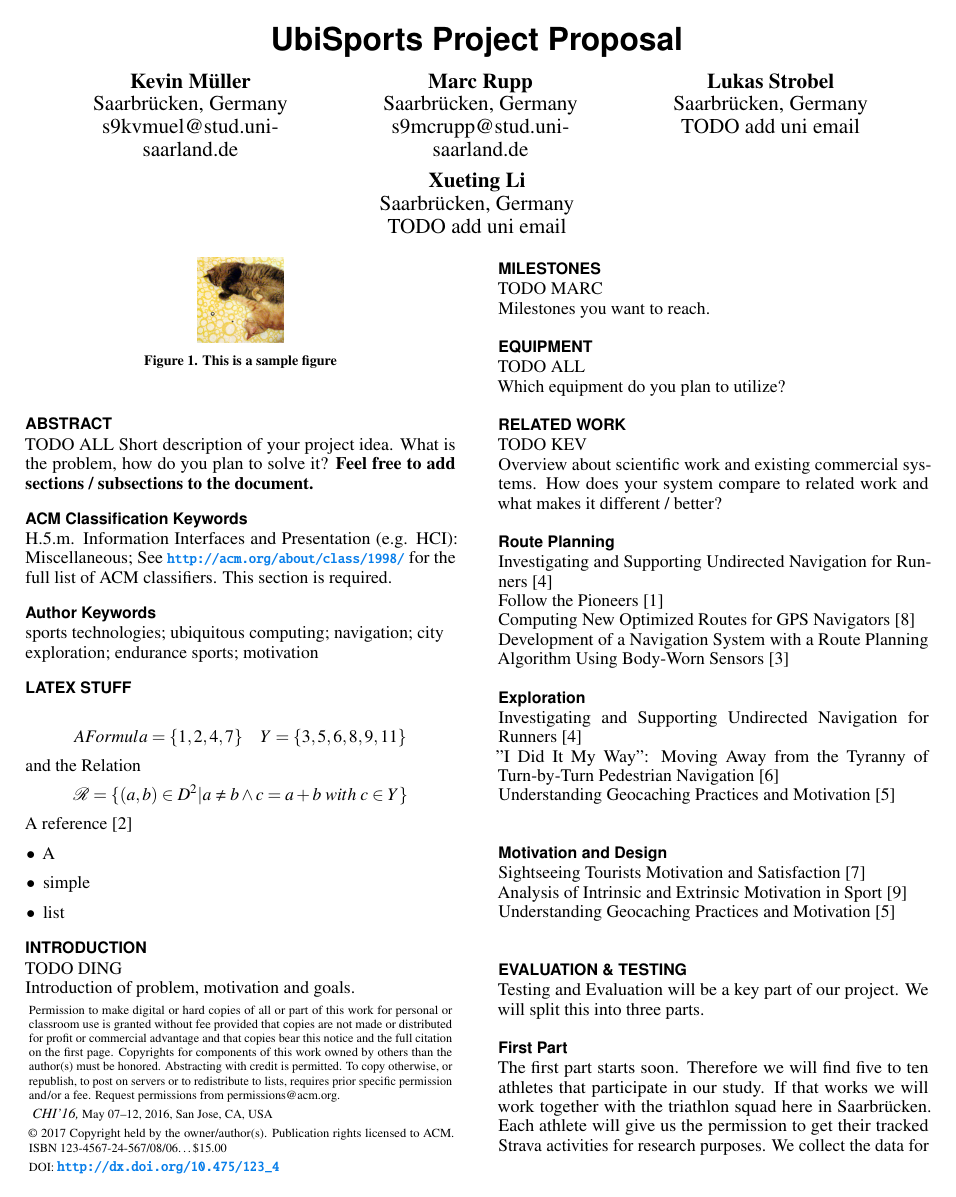
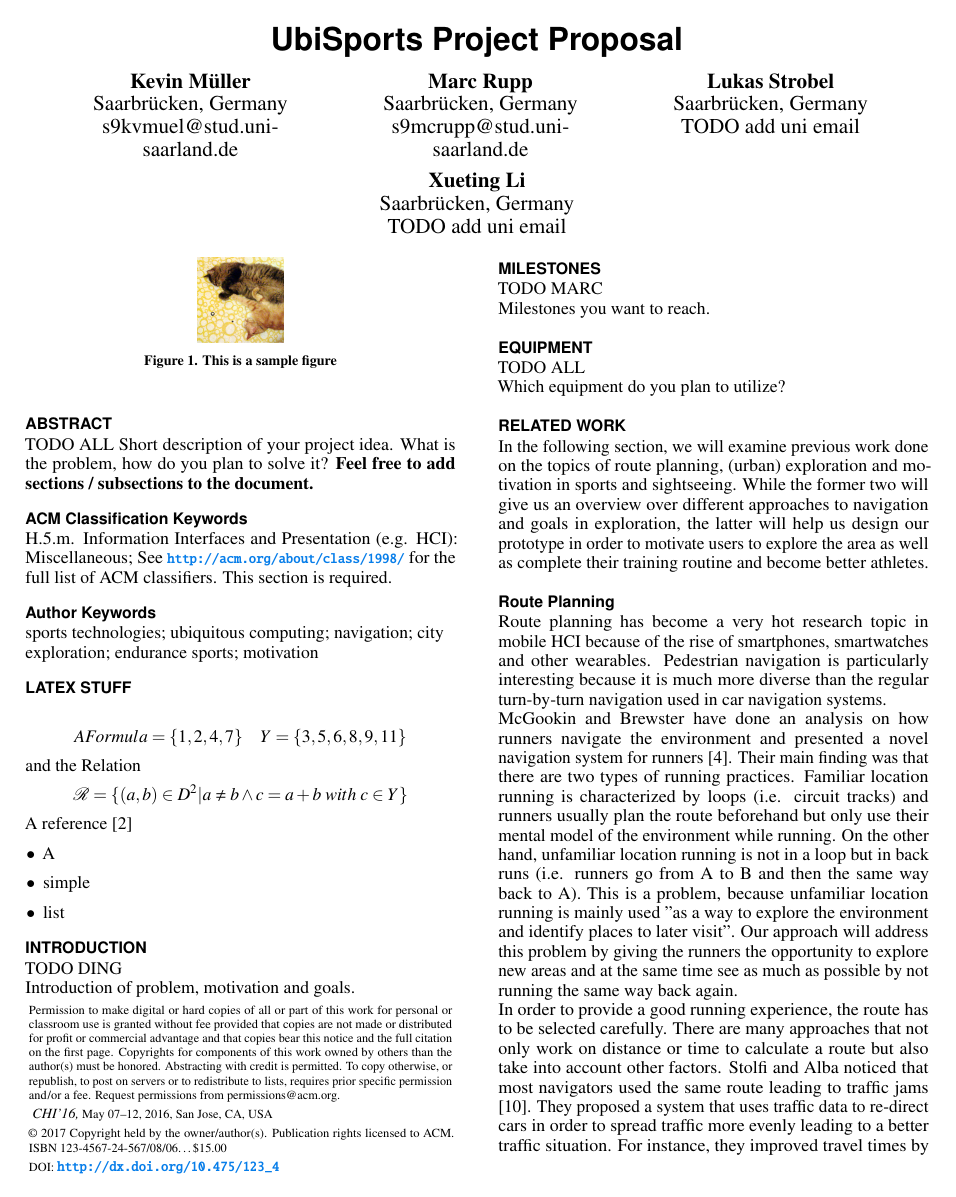
Before and after one commit to kvnmlr/explox-backend, a LaTeX document (documentation/proposal/proposal-template.tex): page 1 of 2 before the commit and page 1 of 3 after it. Compiled offline with pdfLaTeX.

Commit message:
added related work part

```diff
--- a/documentation/proposal/proposal-template.tex
+++ b/documentation/proposal/proposal-template.tex
@@ -187,10 +187,8 @@ TODO ALL\\
 Which equipment do you plan to utilize?
 
 \section{Related Work}
-TODO KEV\\
-Overview about scientific work and existing commercial systems. How does your system compare to related work and what makes it different / better?
+In the following section, we will examine previous work done on the topics of route planning, (urban) exploration and motivation in sports and sightseeing. While the former two will give us an overview over different approaches to navigation and goals in exploration, the latter will help us design our prototype in order to motivate users to explore the area as well as complete their training routine and become better athletes.
 \subsection{Route Planning}
-Investigating and Supporting Undirected Navigation for Runners \cite{undirectedrunnernav}\\
-Follow the Pioneers \cite{followthepioneers} \\
-Computing New Optimized Routes for GPS Navigators \cite{evolutionaryalgonav} \\
-Development of a Navigation System with a Route Planning Algorithm Using Body-Worn Sensors \cite{routeplanningbodywornsensors}
+Route planning has become a very hot research topic in mobile HCI because of the rise of smartphones, smartwatches and other wearables. Pedestrian navigation is particularly interesting because it is much more diverse than the regular turn-by-turn navigation used in car navigation systems.\\
+McGookin and Brewster have done an analysis on how runners navigate the environment and presented a novel navigation system for runners \cite{undirectedrunnernav}. Their main finding was that there are two types of running practices. Familiar location running is characterized by loops (i.e. circuit tracks) and runners usually plan the route beforehand but only use their mental model of the environment while running. On the other hand, unfamiliar location running is not in a loop but in back runs (i.e. runners go from A to B and then the same way back to A). This is a problem, because unfamiliar location running is mainly used ''as a way to explore the environment and identify places to later visit''. Our approach will address this problem by giving the runners the opportunity to explore new areas and at the same time see as much as possible by not running the same way back again.\\
+In order to provide a good running experience, the route has to be selected carefully. There are many approaches that not only work on distance or time to calculate a route but also take into account other factors. Stolfi and Alba noticed that most navigators used the same route leading to traffic jams \cite{evolutionaryalgonav}. They proposed a system that uses traffic data to re-direct cars in order to spread traffic more evenly leading to a better traffic situation. For instance, they improved travel times by 18\% and greenhouse gas emission by 14\%.\\
@@ -197,4 +199 @@ Development of a Navigation System with a Route Planning Algorithm Using Body-Wo
 \subsection{Exploration}
-Investigating and Supporting Undirected Navigation for Runners \cite{undirectedrunnernav} \\
-''I Did It My Way'': Moving Away from the Tyranny of Turn-by-Turn Pedestrian Navigation \cite{ididitmyway} \\
-Understanding Geocaching Practices and Motivation \cite{o2008understanding} \\
@@ -201,4 +205 @@ Understanding Geocaching Practices and Motivation \cite{o2008understanding} \\
 \subsection{Motivation and Design}
-Sightseeing Tourists Motivation and Satisfaction \cite{DUNNROSS1991226} \\
-Analysis of Intrinsic and Extrinsic Motivation in Sport \cite{vallerand1999integrative} \\
-Understanding Geocaching Practices and Motivation \cite{o2008understanding} \\
```
Also changed, not shown: documentation/proposal/sample.bib (+1 -1 lines), documentation/proposal/proposal-template.pdf, documentation/proposal/proposal-template.tex (13 more changed lines).
